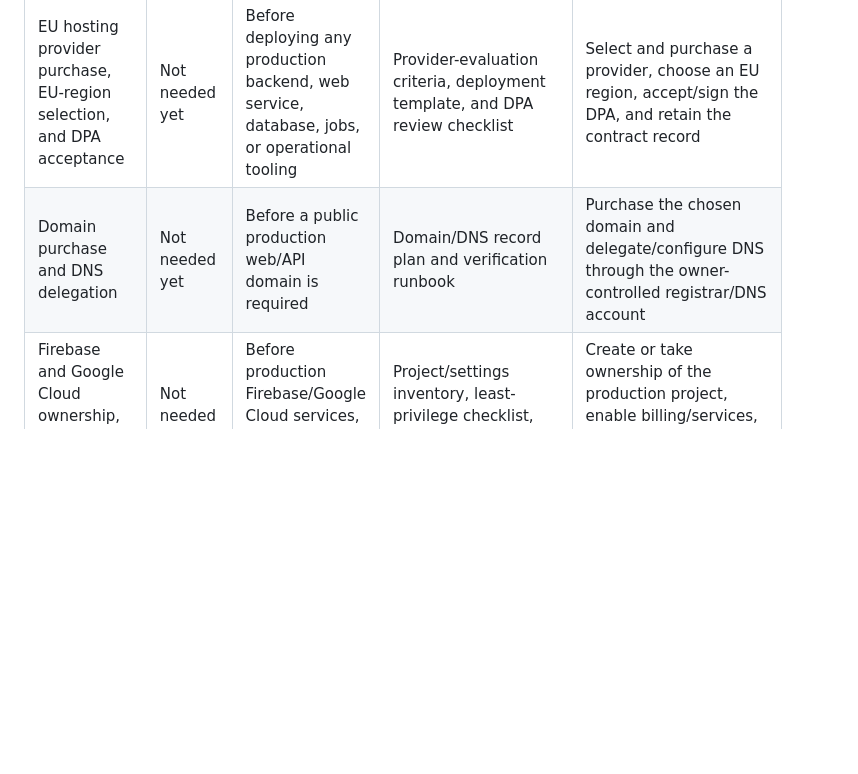
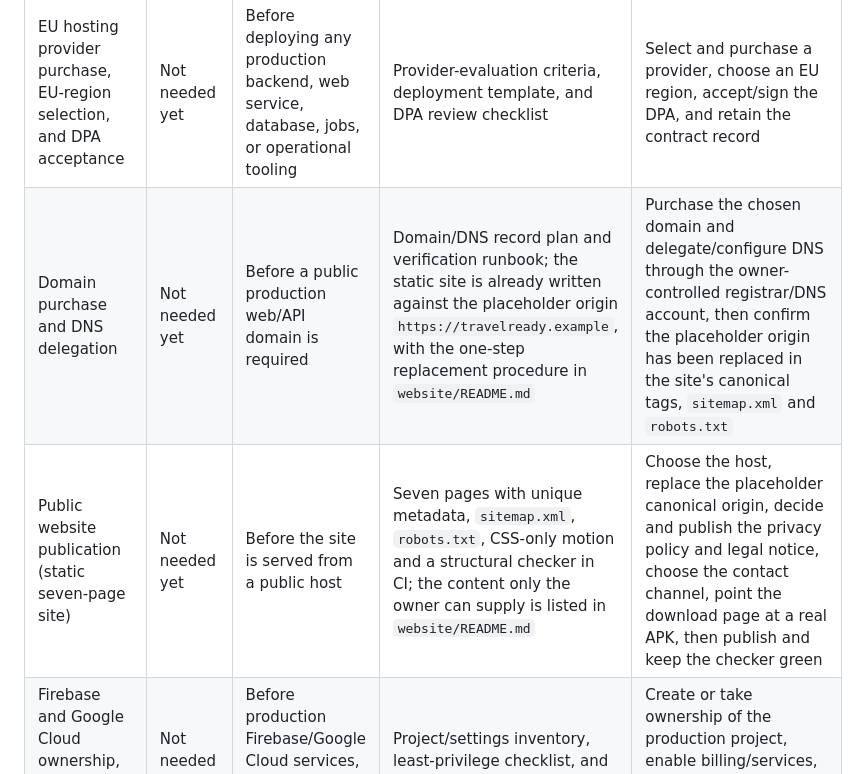
Before and after one commit to buendidev/TravelReady, a Markdown page: docs/production/owner-action-register.md, the part around the change. Rendered like a GitHub page; blank space fills up the shorter version.

```diff
--- a/docs/production/owner-action-register.md
+++ b/docs/production/owner-action-register.md
@@ -9,7 +9,8 @@ This is the durable checklist for production actions that only TravelReady's hum
 | Owner action | Status | Necessary when | Agent prepares first | Human owner action remaining |
 |---|---|---|---|---|
 | EU hosting provider purchase, EU-region selection, and DPA acceptance | Not needed yet | Before deploying any production backend, web service, database, jobs, or operational tooling | Provider-evaluation criteria, deployment template, and DPA review checklist | Select and purchase a provider, choose an EU region, accept/sign the DPA, and retain the contract record |
-| Domain purchase and DNS delegation | Not needed yet | Before a public production web/API domain is required | Domain/DNS record plan and verification runbook | Purchase the chosen domain and delegate/configure DNS through the owner-controlled registrar/DNS account |
+| Domain purchase and DNS delegation | Not needed yet | Before a public production web/API domain is required | Domain/DNS record plan and verification runbook; the static site is already written against the placeholder origin `https://travelready.example`, with the one-step replacement procedure in `website/README.md` | Purchase the chosen domain and delegate/configure DNS through the owner-controlled registrar/DNS account, then confirm the placeholder origin has been replaced in the site's canonical tags, `sitemap.xml` and `robots.txt` |
+| Public website publication (static seven-page site) | Not needed yet | Before the site is served from a public host | Seven pages with unique metadata, `sitemap.xml`, `robots.txt`, CSS-only motion and a structural checker in CI; the content only the owner can supply is listed in `website/README.md` | Choose the host, replace the placeholder canonical origin, decide and publish the privacy policy and legal notice, choose the contact channel, point the download page at a real APK, then publish and keep the checker green |
 | Firebase and Google Cloud ownership, billing, and production settings | Not needed yet | Before production Firebase/Google Cloud services, quotas, or billing are enabled | Project/settings inventory, least-privilege checklist, and rules/index deployment plan | Create or take ownership of the production project, enable billing/services, set provider controls, and approve production settings |
 | RevenueCat account, entitlement, and store-product setup | Not needed yet | Before Premium is sold or validated against production stores | Entitlement/product mapping and configuration checklist | Create/own the RevenueCat account, connect the stores, and configure/approve products and entitlements |
 | Android device availability for the local family test (the SDK is already installed and the debug APK builds) | Blocked | Before the on-device walkthrough can run | [Local Android build and family-test runbook](android-family-test.md) | Connect an Android phone with USB debugging enabled and authorize it; for a signed release APK, provide an owner-controlled signing configuration without sharing credentials or keystore contents in chat |
```
Also changed, not shown: website/README.md (+21 -0 lines).
